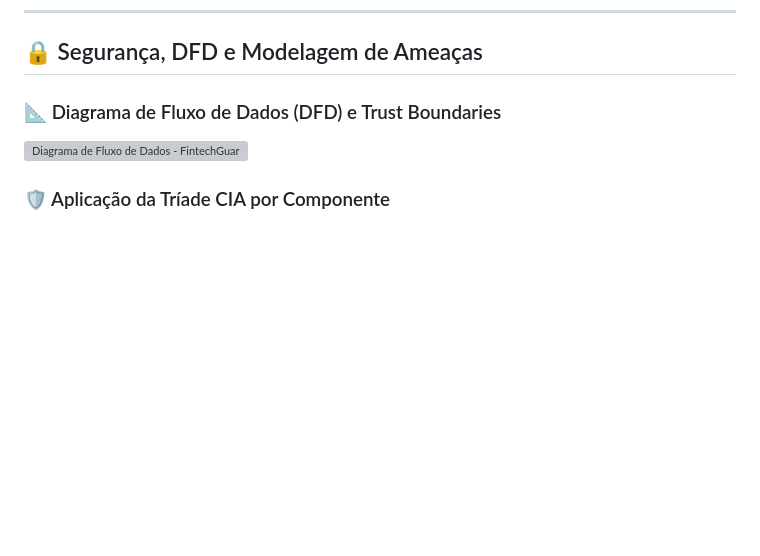
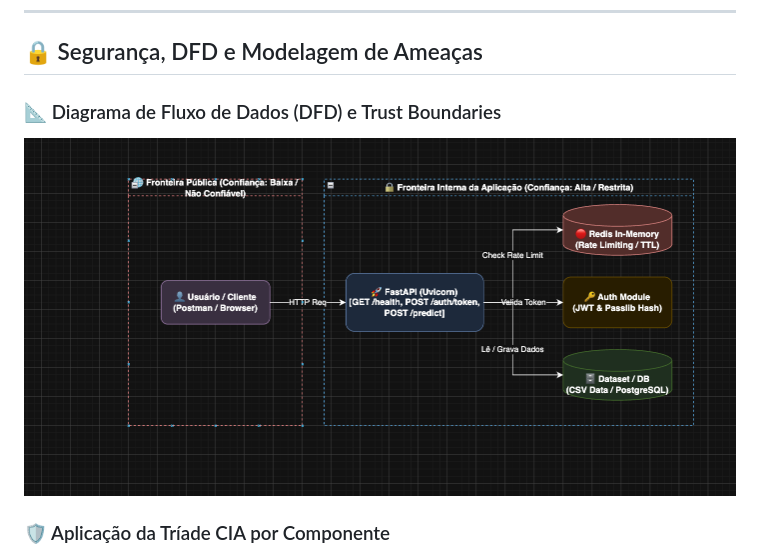
Before and after one commit to WeslleySoaresm/FintechGuard, a Markdown page: README.md, the part around the change. Rendered like a GitHub page; blank space fills up the shorter version; grey boxes are pictures that could not be loaded.

Commit message:
fix: Correct image path for Data Flow Diagram in README.md

```diff
--- a/README.md
+++ b/README.md
@@ -30,7 +30,7 @@ O **FintechGuard** é o projeto desenvolvido para o **Projeto de Bloco: Análise
 
 ### 📐 Diagrama de Fluxo de Dados (DFD) e Trust Boundaries
 
-![Diagrama de Fluxo de Dados - FintechGuard](docs/dfd_diagram.png)
+![Diagrama de Fluxo de Dados - FintechGuard](docs/DiagramaDeFluxoDeDados.png)
 
 ### 🛡️ Aplicação da Tríade CIA por Componente
 
```
